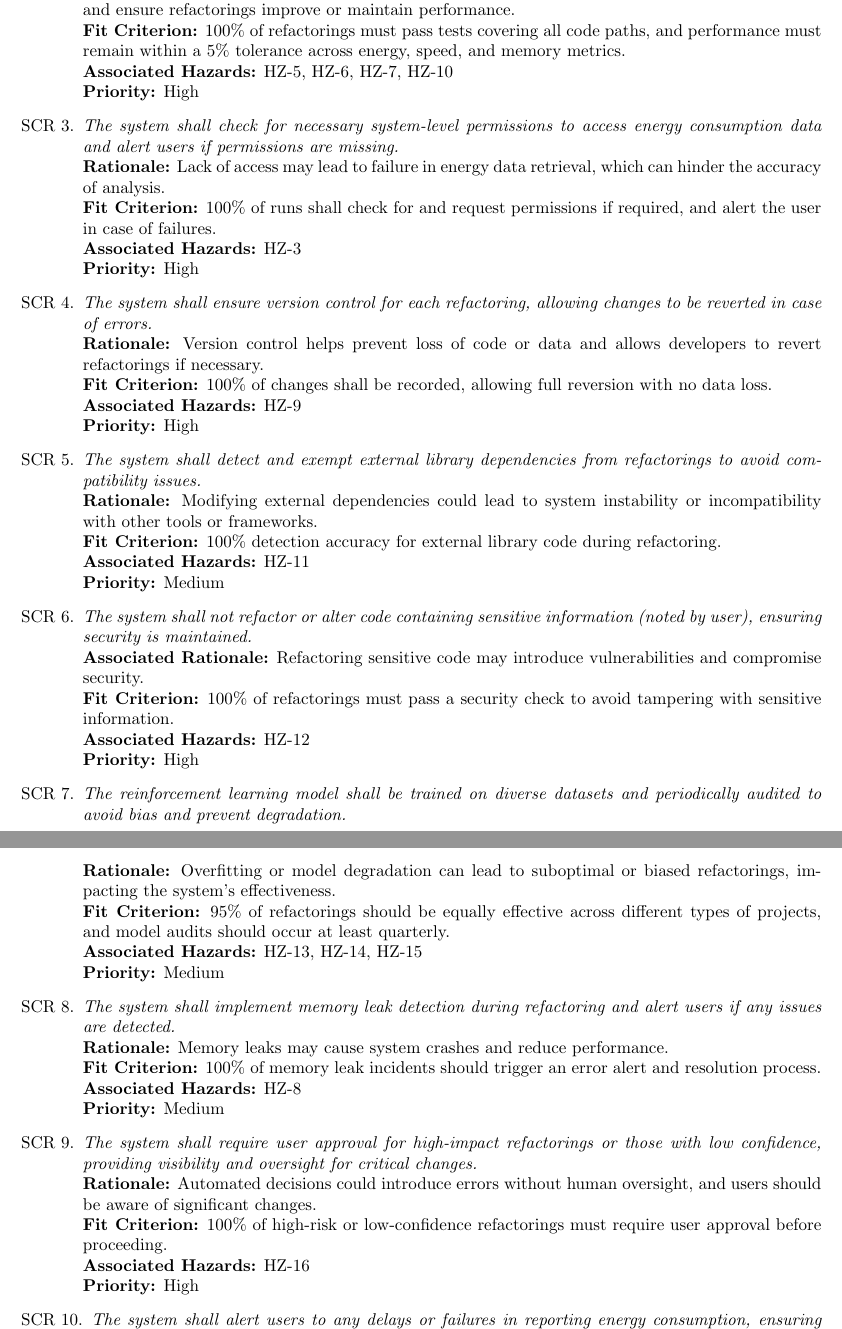
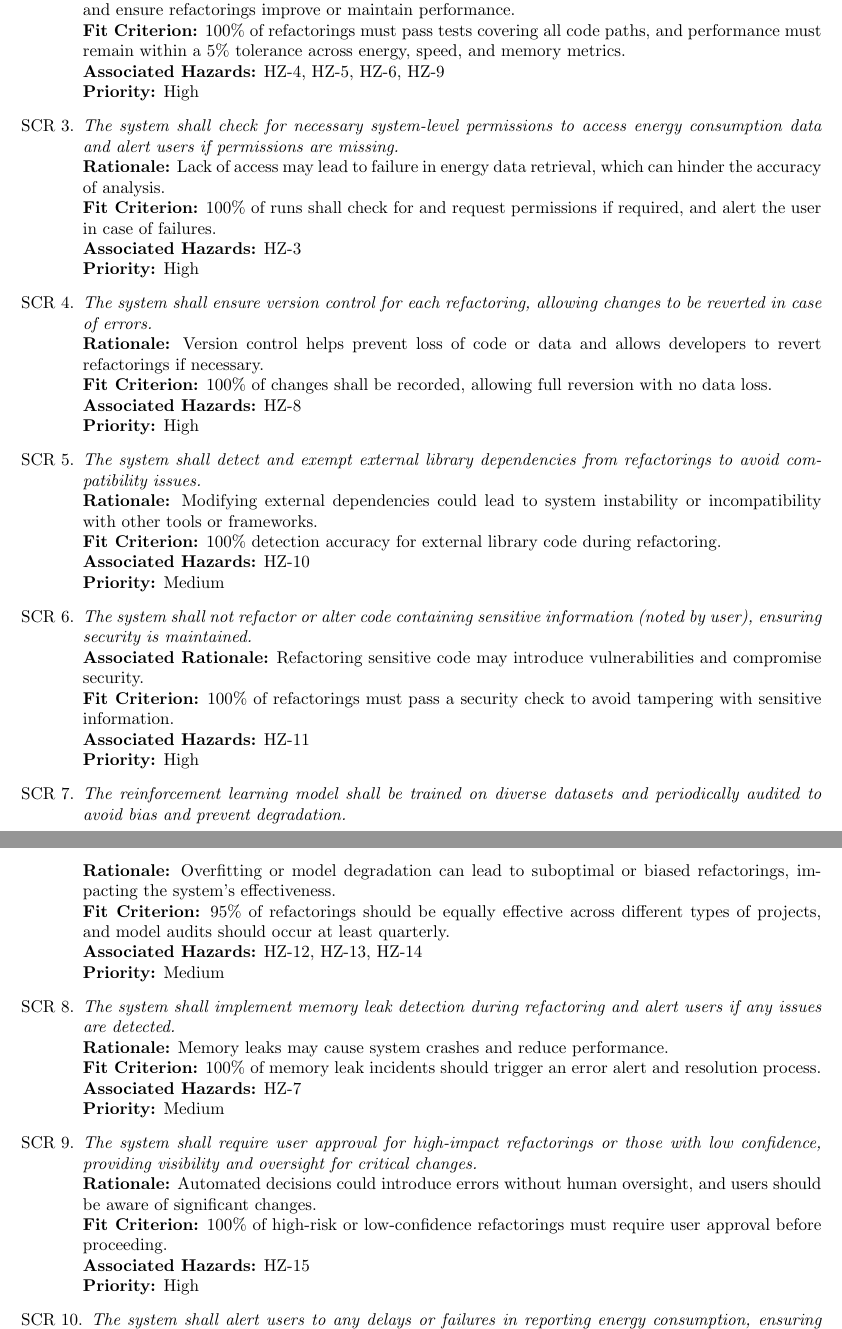
Before and after one commit to ssm-lab/capstone--source-code-optimizer, a LaTeX document (docs/HazardAnalysis/HazardAnalysis.tex): two parts of pages 13 and 14 of 15, joined at a grey line, cut so that both start at the same text. Compiled offline with pdfLaTeX.

Commit message:
Shifted up hazards

```diff
--- a/docs/HazardAnalysis/HazardAnalysis.tex
+++ b/docs/HazardAnalysis/HazardAnalysis.tex
@@ -365,7 +365,7 @@ The web client offers a user interface that allows users to interact with the re
     \item \emph{The system shall ensure that all refactored code has comprehensive test coverage and passes performance metrics such as energy efficiency, speed, and memory usage.}\\
     {\bf Rationale:} Proper test coverage and performance checks prevent faulty code from being introduced and ensure refactorings improve or maintain performance.\\
     {\bf Fit Criterion:} 100\% of refactorings must pass tests covering all code paths, and performance must remain within a 5\% tolerance across energy, speed, and memory metrics.\\
-    {\bf Associated Hazards:} HZ-5, HZ-6, HZ-7, HZ-10\\
+    {\bf Associated Hazards:} HZ-4, HZ-5, HZ-6, HZ-9\\
     {\bf Priority:} High
 
     \item \emph{The system shall check for necessary system-level permissions to access energy consumption data and alert users if permissions are missing.}\\
@@ -377,37 +377,37 @@ The web client offers a user interface that allows users to interact with the re
     \item \emph{The system shall ensure version control for each refactoring, allowing changes to be reverted in case of errors.}\\
     {\bf Rationale:} Version control helps prevent loss of code or data and allows developers to revert refactorings if necessary.\\
     {\bf Fit Criterion:} 100\% of changes shall be recorded, allowing full reversion with no data loss.\\
-    {\bf Associated Hazards:} HZ-9\\
+    {\bf Associated Hazards:} HZ-8\\
     {\bf Priority:} High
 
     \item \emph{The system shall detect and exempt external library dependencies from refactorings to avoid compatibility issues.}\\
     {\bf Rationale:} Modifying external dependencies could lead to system instability or incompatibility with other tools or frameworks.\\
     {\bf Fit Criterion:} 100\% detection accuracy for external library code during refactoring.\\
-    {\bf Associated Hazards:} HZ-11\\
+    {\bf Associated Hazards:} HZ-10\\
     {\bf Priority:} Medium
 
     \item \emph{The system shall not refactor or alter code containing sensitive information (noted by user), ensuring security is maintained.}\\
     {\bf Associated Rationale:} Refactoring sensitive code may introduce vulnerabilities and compromise security.\\
     {\bf Fit Criterion:} 100\% of refactorings must pass a security check to avoid tampering with sensitive information.\\
-    {\bf Associated Hazards:} HZ-12\\
+    {\bf Associated Hazards:} HZ-11\\
     {\bf Priority:} High
 
     \item \emph{The reinforcement learning model shall be trained on diverse datasets and periodically audited to avoid bias and prevent degradation.}\\
     {\bf Rationale:} Overfitting or model degradation can lead to suboptimal or biased refactorings, impacting the system's effectiveness.\\
     {\bf Fit Criterion:} 95\% of refactorings should be equally effective across different types of projects, and model audits should occur at least quarterly.\\
-    {\bf Associated Hazards:} HZ-13, HZ-14, HZ-15\\
+    {\bf Associated Hazards:} HZ-12, HZ-13, HZ-14\\
     {\bf Priority:} Medium
 
     \item \emph{The system shall implement memory leak detection during refactoring and alert users if any issues are detected.}\\
     {\bf Rationale:} Memory leaks may cause system crashes and reduce performance.\\
     {\bf Fit Criterion:} 100\% of memory leak incidents should trigger an error alert and resolution process.\\
-    {\bf Associated Hazards:} HZ-8\\
+    {\bf Associated Hazards:} HZ-7\\
     {\bf Priority:} Medium
 
     \item \emph{The system shall require user approval for high-impact refactorings or those with low confidence, providing visibility and oversight for critical changes.}\\
     {\bf Rationale:} Automated decisions could introduce errors without human oversight, and users should be aware of significant changes.\\
     {\bf Fit Criterion:} 100\% of high-risk or low-confidence refactorings must require user approval before proceeding.\\
-    {\bf Associated Hazards:} HZ-16\\
+    {\bf Associated Hazards:} HZ-15\\
     {\bf Priority:} High
 
     \item \emph{The system shall alert users to any delays or failures in reporting energy consumption, ensuring transparency in reporting.}\\
```
